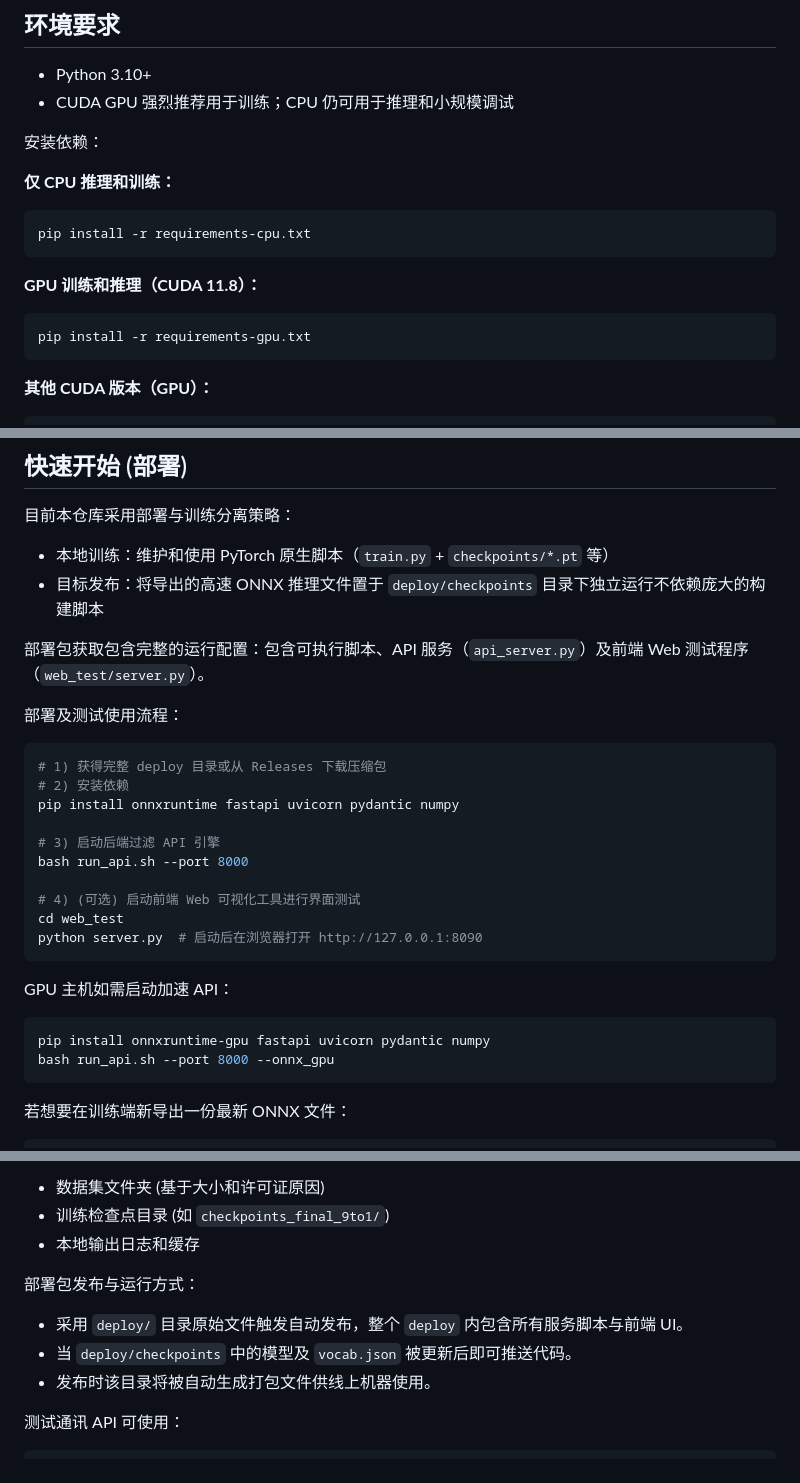
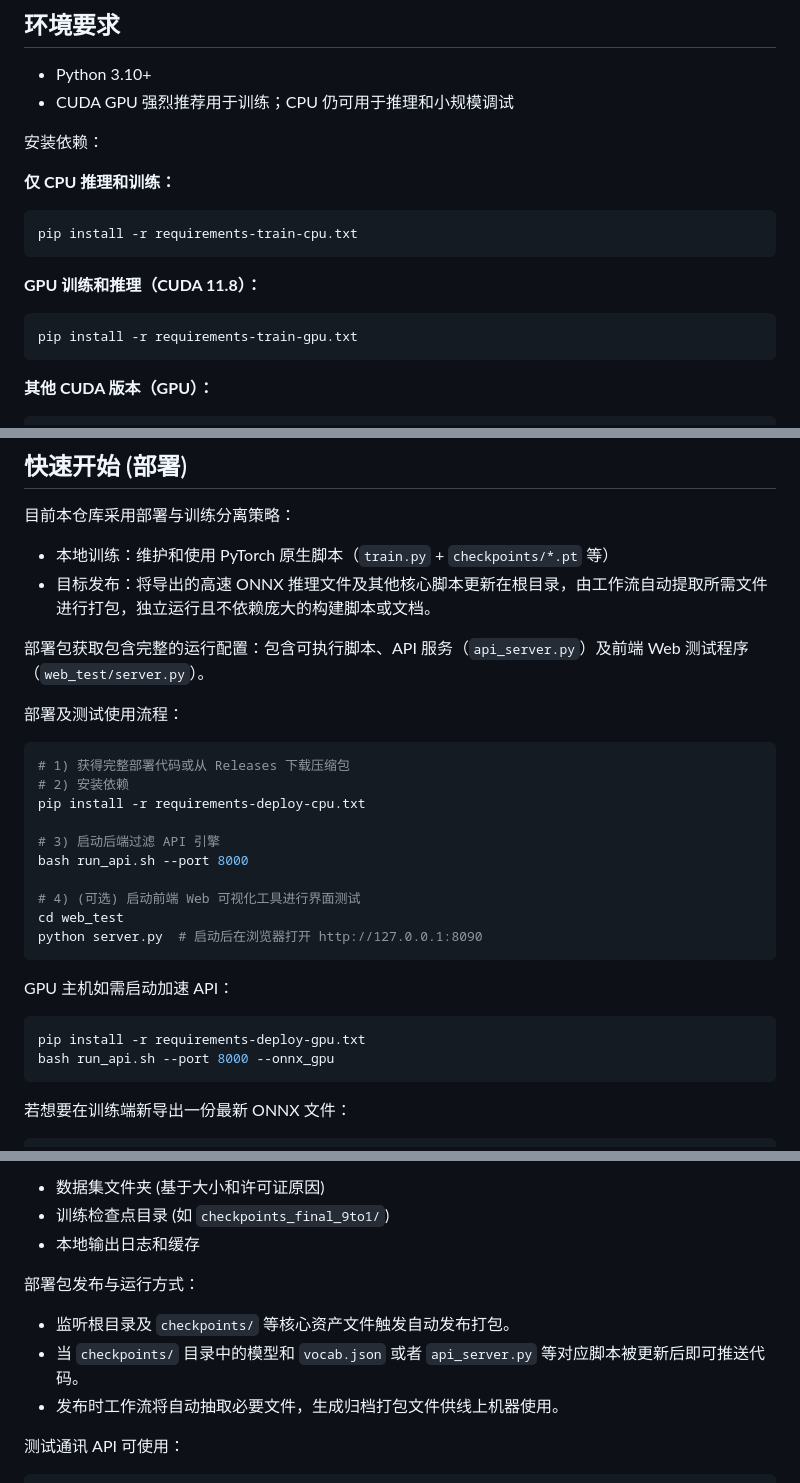
Before and after one commit to GreenhandTan/YuShi_model, a Markdown page: README.md, 3 parts joined by grey strips. Rendered like a GitHub page.

Commit message:
docs: 更新 README.md 中已修改的项目结构、环境变量拆分及部署工作流等信息

````diff
--- a/README.md
+++ b/README.md
@@ -66,13 +66,13 @@
 **仅 CPU 推理和训练：**
 
 ```bash
-pip install -r requirements-cpu.txt
+pip install -r requirements-train-cpu.txt
 ```
 
 **GPU 训练和推理（CUDA 11.8）：**
 
 ```bash
-pip install -r requirements-gpu.txt
+pip install -r requirements-train-gpu.txt
 ```
 
 **其他 CUDA 版本（GPU）：**
@@ -158,16 +158,16 @@ python infer.py \
 
 目前本仓库采用部署与训练分离策略：
 - 本地训练：维护和使用 PyTorch 原生脚本（`train.py` + `checkpoints/*.pt` 等）
-- 目标发布：将导出的高速 ONNX 推理文件置于 `deploy/checkpoints` 目录下独立运行不依赖庞大的构建脚本
+- 目标发布：将导出的高速 ONNX 推理文件及其他核心脚本更新在根目录，由工作流自动提取所需文件进行打包，独立运行且不依赖庞大的构建脚本或文档。
 
 部署包获取包含完整的运行配置：包含可执行脚本、API 服务（`api_server.py`）及前端 Web 测试程序（`web_test/server.py`）。
 
 部署及测试使用流程：
 
 ```bash
-# 1) 获得完整 deploy 目录或从 Releases 下载压缩包
+# 1) 获得完整部署代码或从 Releases 下载压缩包
 # 2) 安装依赖
-pip install onnxruntime fastapi uvicorn pydantic numpy
+pip install -r requirements-deploy-cpu.txt
 
 # 3) 启动后端过滤 API 引擎
 bash run_api.sh --port 8000
@@ -180,7 +180,7 @@ python server.py  # 启动后在浏览器打开 http://127.0.0.1:8090
 GPU 主机如需启动加速 API：
 
 ```bash
-pip install onnxruntime-gpu fastapi uvicorn pydantic numpy
+pip install -r requirements-deploy-gpu.txt
 bash run_api.sh --port 8000 --onnx_gpu
 ```
 
@@ -237,9 +237,9 @@ python scripts/threshold_search.py \
 - 本地输出日志和缓存
 
 部署包发布与运行方式：
-- 采用 `deploy/` 目录原始文件触发自动发布，整个 `deploy` 内包含所有服务脚本与前端 UI。
-- 当 `deploy/checkpoints` 中的模型及 `vocab.json` 被更新后即可推送代码。
-- 发布时该目录将被自动生成打包文件供线上机器使用。
+- 监听根目录及 `checkpoints/` 等核心资产文件触发自动发布打包。
+- 当 `checkpoints/` 目录中的模型和 `vocab.json` 或者 `api_server.py` 等对应脚本被更新后即可推送代码。
+- 发布时工作流将自动抽取必要文件，生成归档打包文件供线上机器使用。
 
 测试通讯 API 可使用：
 
````
